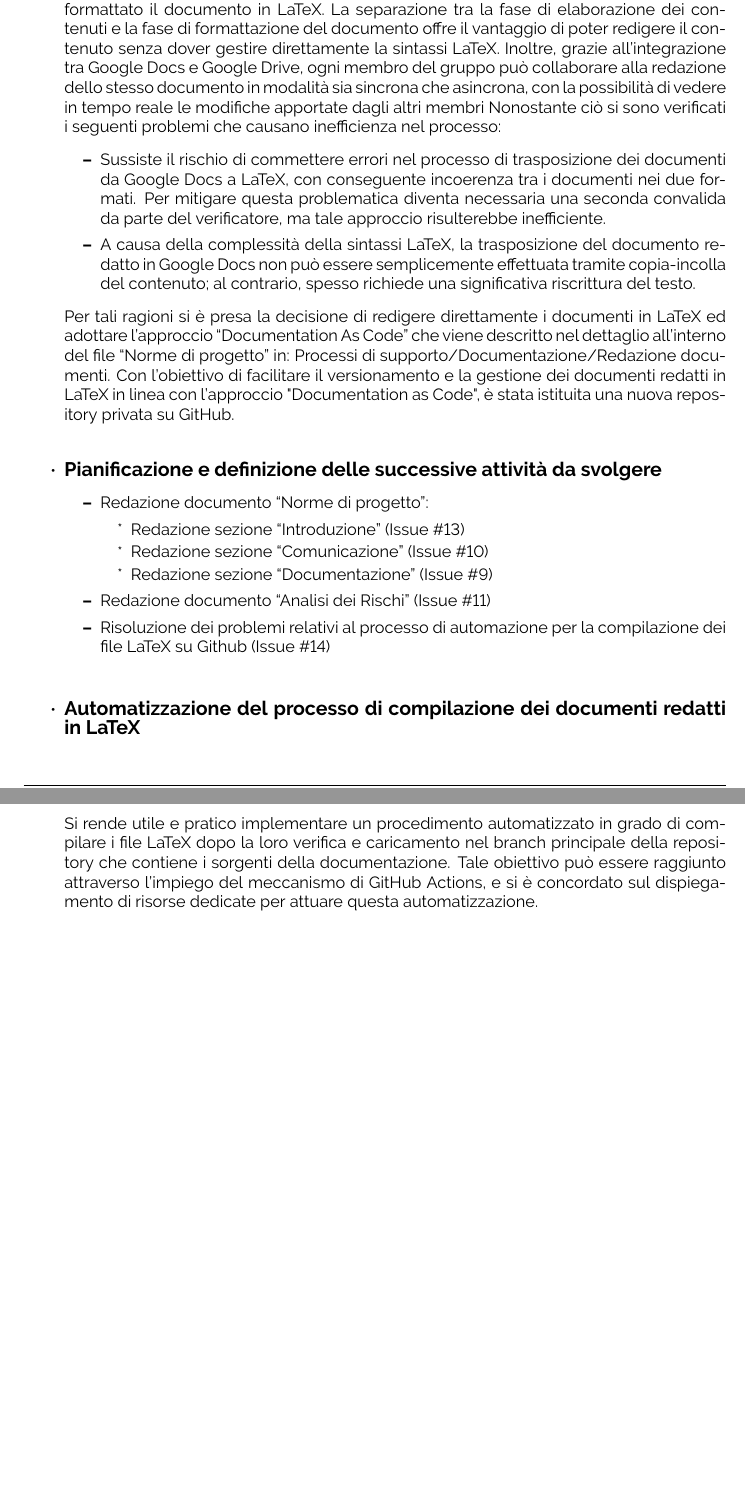
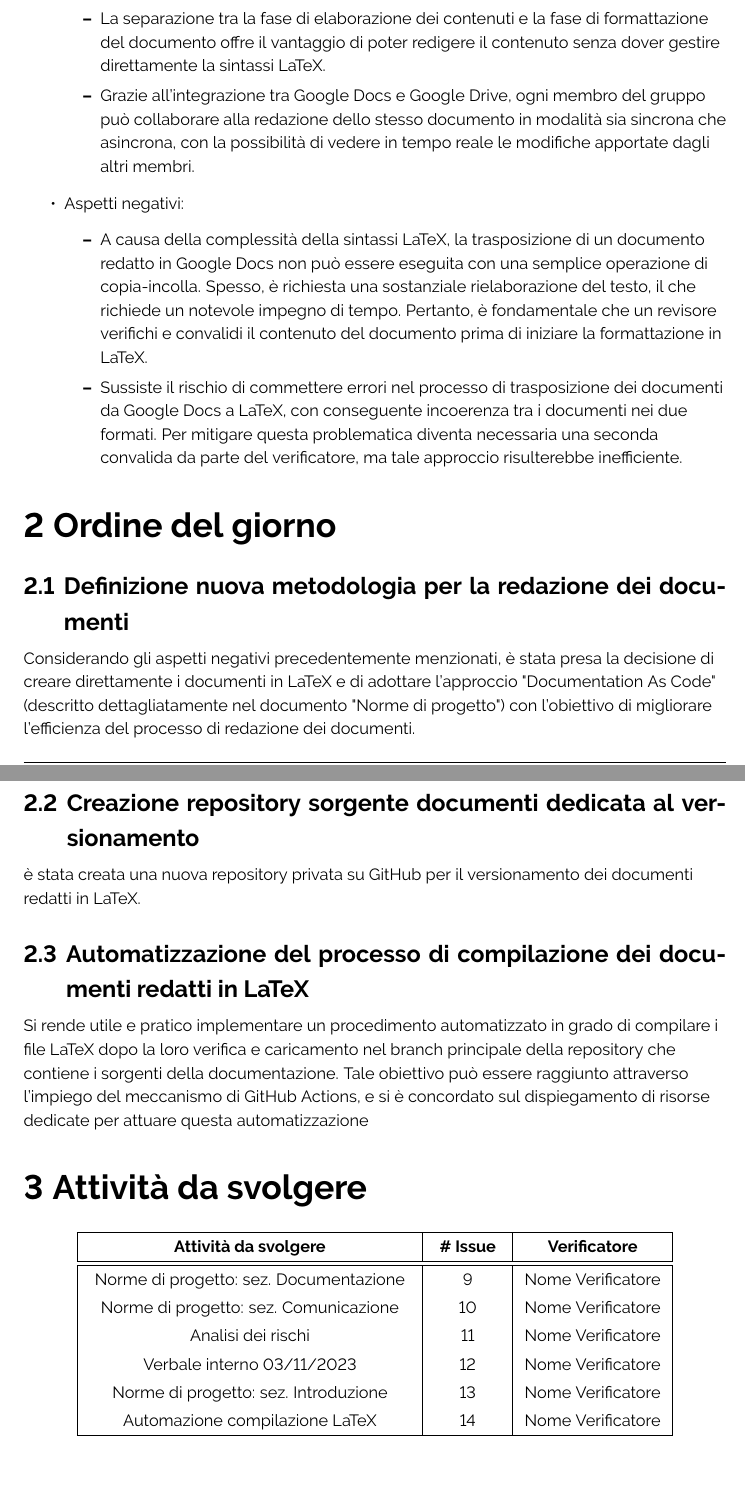
Before and after one commit to ByteOps-swe/Sorgente-documenti, a LaTeX document (Documents/Verbali/RTB/Interni/Verbale 03-11-2023.tex): two parts of pages 2 and 3 of 3 before the commit and two parts of pages 4 and 5 of 5 after it, joined at a grey line, cut so that both start at the same text. Compiled offline with pdfLaTeX.

Commit message:
redazione documento con il nuovo formato

```diff
--- a/Documents/Verbali/RTB/Interni/Verbale 03-11-2023.tex
+++ b/Documents/Verbali/RTB/Interni/Verbale 03-11-2023.tex
@@ -78,29 +142,38 @@
-  Nella redazione dei documenti relativi alla candidatura, abbiamo adottato un approccio ibrido che combina l'uso di Google Docs e LaTeX. Questo metodo consiste in una prima fase in cui viene redatto il contenuto del documento con Google Docs, una seconda fase per la convalida del contenuto da parte del verificatore e infine una terza fase in cui viene formattato il documento in LaTeX.
-  La separazione tra la fase di elaborazione dei contenuti e la fase di formattazione del documento offre il vantaggio di poter redigere il contenuto senza dover gestire direttamente la sintassi LaTeX. Inoltre, grazie all’integrazione tra Google Docs e Google Drive, ogni membro del gruppo può collaborare alla redazione dello stesso documento in modalità sia sincrona che asincrona, con la possibilità di vedere in tempo reale le modifiche apportate dagli altri membri
-  Nonostante ciò si sono verificati i seguenti problemi che causano inefficienza nel processo:
+    \item Aspetti positivi:
         \begin{itemize}
+            \item La separazione tra la fase di elaborazione dei contenuti e la fase di formattazione del documento offre il vantaggio di poter redigere il contenuto senza dover gestire direttamente la sintassi LaTeX.
+            \item Grazie all’integrazione tra Google Docs e Google Drive, ogni membro del gruppo può collaborare alla redazione dello stesso documento in modalità sia sincrona che asincrona, con la possibilità di vedere in tempo reale le modifiche apportate dagli altri membri.
+        \end{itemize}
+    \item Aspetti negativi:
+        \begin{itemize}
+            \item A causa della complessità della sintassi LaTeX, la trasposizione di un documento redatto in Google Docs non può essere eseguita con una semplice operazione di copia-incolla. Spesso, è richiesta una sostanziale rielaborazione del testo, il che richiede un notevole impegno di tempo. Pertanto, è fondamentale che un revisore verifichi e convalidi il contenuto del documento prima di iniziare la formattazione in LaTeX.
             \item Sussiste il rischio di commettere errori nel processo di trasposizione dei documenti da Google Docs a LaTeX, con conseguente incoerenza tra i documenti nei due formati. Per mitigare questa problematica diventa necessaria una seconda convalida da parte del verificatore, ma tale approccio risulterebbe inefficiente.
-    \item A causa della complessità della sintassi LaTeX, la trasposizione del documento redatto in Google Docs non può essere semplicemente effettuata tramite copia-incolla del contenuto; al contrario, spesso richiede una significativa riscrittura del testo.
         \end{itemize}
-  Per tali ragioni si è presa la decisione di redigere direttamente i documenti in LaTeX ed adottare l’approccio “Documentation As Code” che viene descritto nel dettaglio all’interno del file “Norme di progetto” in: Processi di supporto/Documentazione/Redazione documenti. Con l'obiettivo di facilitare il versionamento e la gestione dei documenti redatti in LaTeX in linea con l'approccio "Documentation as Code", è stata istituita una nuova repository privata su GitHub.
-    \vspace{0.5cm}
-
-  \item \textbf{\fontsize{12}{6}\selectfont Pianificazione e definizione delle successive attività da svolgere}
-  \begin{itemize}
-    \item Redazione documento “Norme di progetto”:
-    \begin{itemize}
-      \item Redazione sezione “Introduzione” (Issue \#13)
-      \item Redazione sezione “Comunicazione” (Issue \#10)
-      \item Redazione sezione “Documentazione” (Issue \#9)
-    \end{itemize}
-    \item Redazione documento “Analisi dei Rischi” (Issue \#11)
-    \item Risoluzione dei problemi relativi al processo di automazione per la compilazione dei file LaTeX su Github  (Issue \#14)
-  \end{itemize}
-  \vspace{0.5cm}
-
-  \item \textbf{\fontsize{12}{6}\selectfont Automatizzazione del processo di compilazione dei documenti redatti in LaTeX}
-
-  Si rende utile e pratico implementare un procedimento automatizzato in grado di compilare i file LaTeX dopo la loro verifica e caricamento nel branch principale della repository che contiene i sorgenti della documentazione. Tale obiettivo può essere raggiunto attraverso l'impiego del meccanismo di GitHub Actions, e si è concordato sul dispiegamento di risorse dedicate per attuare questa automatizzazione.\vspace{0.5cm}
 \end{itemize}
 
+\section{Ordine del giorno}
+    \subsection{Definizione nuova metodologia per la redazione dei documenti}
+    Considerando gli aspetti negativi precedentemente menzionati, è stata presa la decisione di creare direttamente i documenti in LaTeX e di adottare l'approccio "Documentation As Code" (descritto dettagliatamente nel documento "Norme di progetto") con l'obiettivo di migliorare l'efficienza del processo di redazione dei documenti.
+    \subsection{Creazione repository sorgente documenti dedicata al versionamento}
+    è stata creata una nuova repository privata su GitHub per il versionamento dei documenti redatti in LaTeX.
+
+    \subsection{Automatizzazione del processo di compilazione dei documenti redatti in LaTeX}
+    Si rende utile e pratico implementare un procedimento automatizzato in grado di compilare i file LaTeX dopo la loro verifica e caricamento nel branch principale della repository che contiene i sorgenti della documentazione. Tale obiettivo può essere raggiunto attraverso l'impiego del meccanismo di GitHub Actions, e si è concordato sul dispiegamento di risorse dedicate per attuare questa automatizzazione
+\section{Attività da svolgere}
+\begin{center}
+    \begin{tabular}{|C{7cm}|C{1,5cm}|C{3cm}|}
+        \hline
+        \textbf{Attività da svolgere} & \textbf{\# Issue} & \textbf{Verificatore} \\
+        \hline
+        \hline
+        Norme di progetto: sez. Documentazione & 9 & Nome Verificatore\\
+        Norme di progetto: sez. Comunicazione & 10 & Nome Verificatore\\
+        Analisi dei rischi & 11 & Nome Verificatore\\
+        Verbale interno 03/11/2023 & 12 & Nome Verificatore\\
+        Norme di progetto: sez. Introduzione & 13 & Nome Verificatore\\
+        Automazione compilazione LaTeX & 14 & Nome Verificatore\\
+        \hline
+    \end{tabular}
+\end{center}
+
 \end{document}
```
Also changed, not shown: Documents/template.tex (line endings or trailing spaces), Documents/Verbali/RTB/Interni/Verbale 03-11-2023.tex (98 more changed lines). Lines whose indentation alone changed are shown as unchanged.
